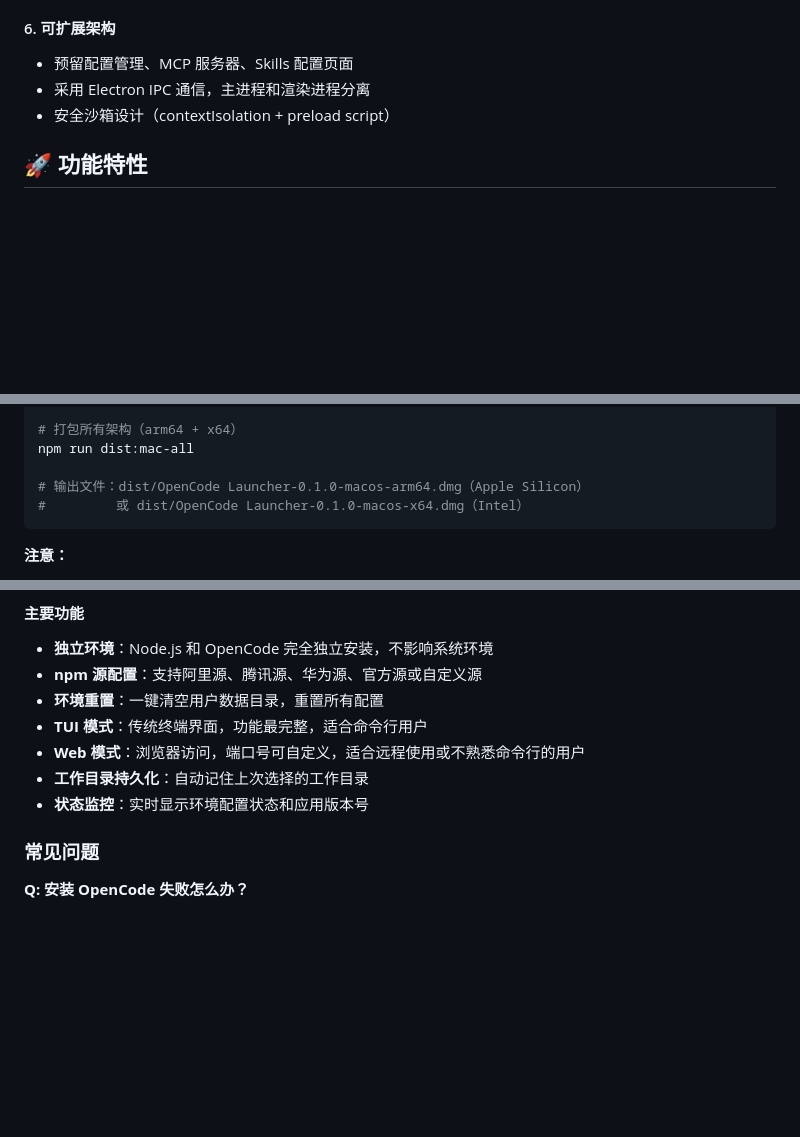
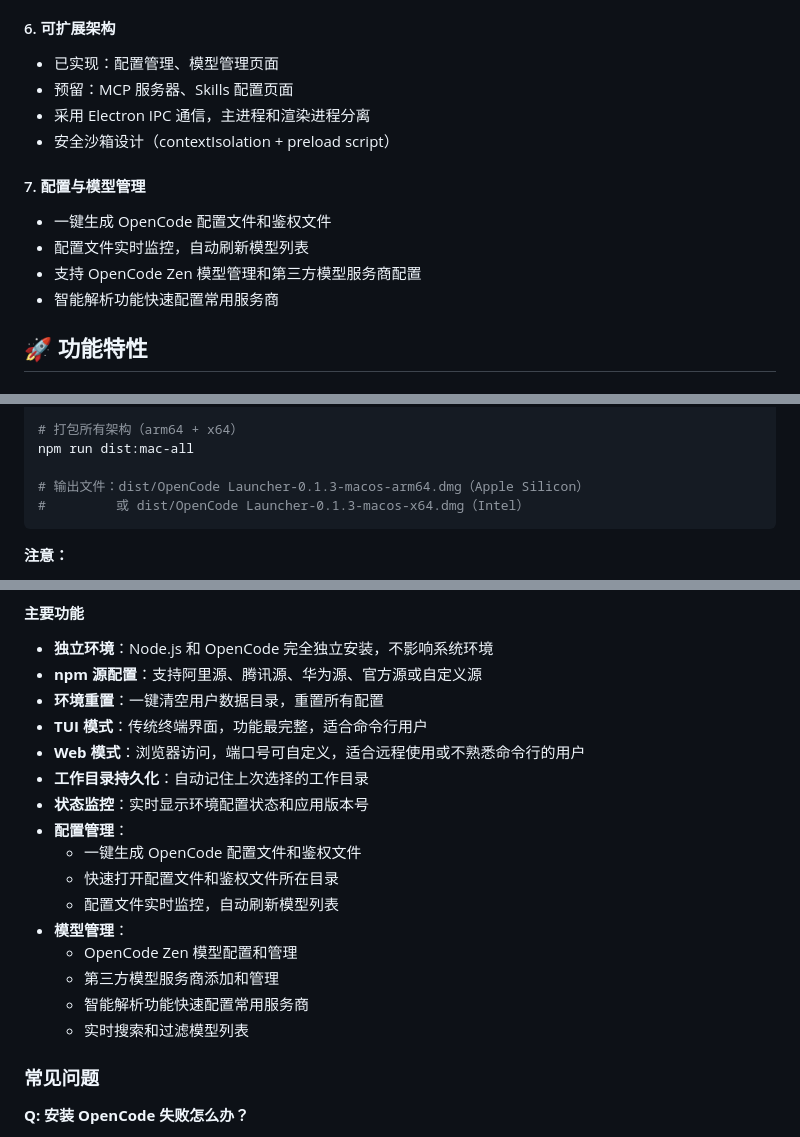
Before and after one commit to likeaturtle/OC-Launcher, a Markdown page: README.md, 3 parts joined by grey strips. Rendered like a GitHub page; blank space fills up the shorter version.

````diff
--- a/README.md
+++ b/README.md
@@ -60,9 +91,16 @@ OpenCode Launcher 是一个为 [OpenCode](https://opencode.ai/) 打造的独立
 - 默认使用阿里镜像源：https://registry.npmmirror.com
 
 #### 6. **可扩展架构**
-- 预留配置管理、MCP 服务器、Skills 配置页面
+- 已实现：配置管理、模型管理页面
+- 预留：MCP 服务器、Skills 配置页面
 - 采用 Electron IPC 通信，主进程和渲染进程分离
 - 安全沙箱设计（contextIsolation + preload script）
+
+#### 7. **配置与模型管理**
+- 一键生成 OpenCode 配置文件和鉴权文件
+- 配置文件实时监控，自动刷新模型列表
+- 支持 OpenCode Zen 模型管理和第三方模型服务商配置
+- 智能解析功能快速配置常用服务商
 
 ## 🚀 功能特性
 
@@ -214,8 +276,8 @@ npm run dist:mac-x64    # Intel
 # 打包所有架构（arm64 + x64）
 npm run dist:mac-all
 
-# 输出文件：dist/OpenCode Launcher-0.1.0-macos-arm64.dmg（Apple Silicon）
-#         或 dist/OpenCode Launcher-0.1.0-macos-x64.dmg（Intel）
+# 输出文件：dist/OpenCode Launcher-0.1.3-macos-arm64.dmg（Apple Silicon）
+#         或 dist/OpenCode Launcher-0.1.3-macos-x64.dmg（Intel）
 ```
 
 **注意：**
@@ -348,6 +431,15 @@ npm run dist -- --mac
 - **Web 模式**：浏览器访问，端口号可自定义，适合远程使用或不熟悉命令行的用户
 - **工作目录持久化**：自动记住上次选择的工作目录
 - **状态监控**：实时显示环境配置状态和应用版本号
+- **配置管理**：
+  - 一键生成 OpenCode 配置文件和鉴权文件
+  - 快速打开配置文件和鉴权文件所在目录
+  - 配置文件实时监控，自动刷新模型列表
+- **模型管理**：
+  - OpenCode Zen 模型配置和管理
+  - 第三方模型服务商添加和管理
+  - 智能解析功能快速配置常用服务商
+  - 实时搜索和过滤模型列表
 
 ### 常见问题
 
````
Also changed, not shown: other parts of README.md (+90 -11 lines).
